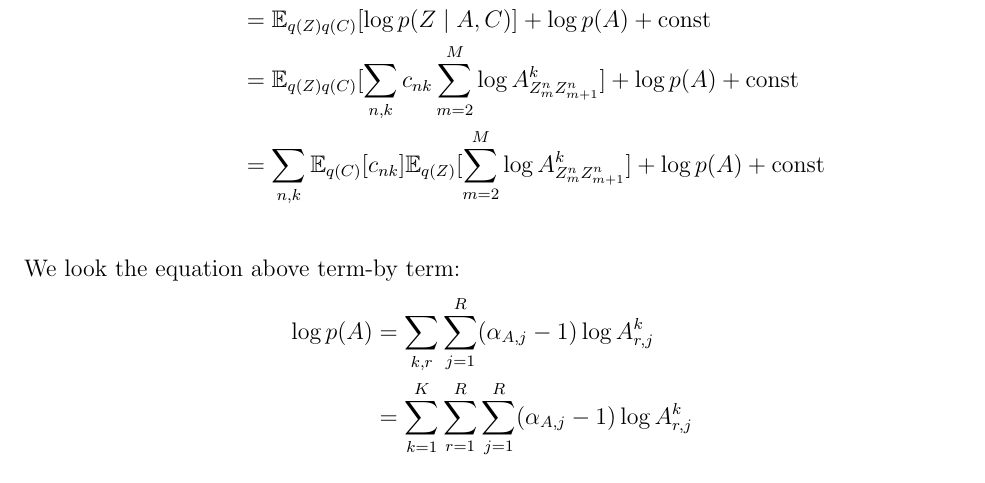
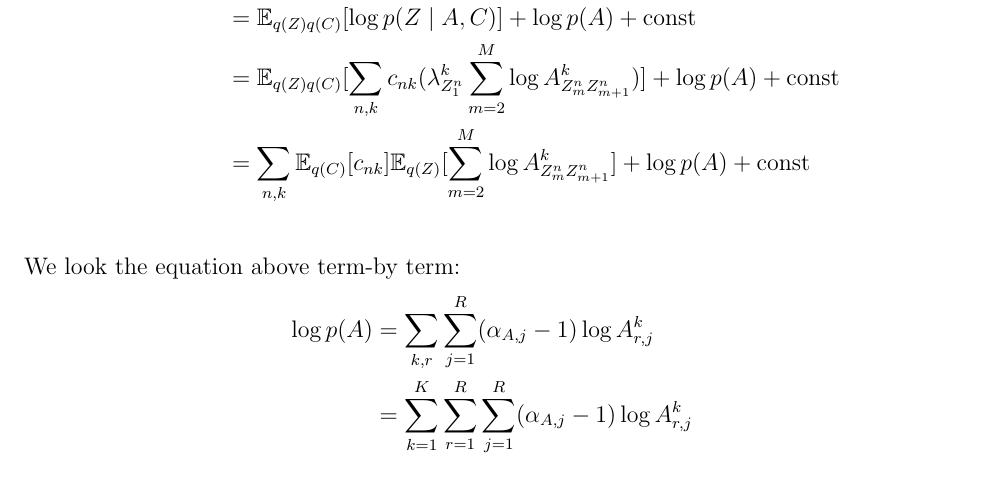
Before and after one commit to chris4540/DD2434_Advanced_ML, a LaTeX document (assign2/ChunHungLin_a2.tex): part of page 2 of 7, cut so that both start at the same text. Compiled offline with pdfLaTeX.

Commit message:
[2.8] Fix update q(A)

```diff
--- a/assign2/ChunHungLin_a2.tex
+++ b/assign2/ChunHungLin_a2.tex
@@ -74,7 +74,7 @@ Assuming the following factorization.
 \begin{align*}
     \log q(A) &= \mathbb{E}_{q(Z)q(X)q(\pi)q(C)q(e)}[\log p(X, Z, C, \Theta, \pi)] + \text{const} \\
     &= \mathbb{E}_{q(Z)q(C)}[\log p(Z\mid A, C)] + \log p(A)+ \text{const} \\
-    &= \mathbb{E}_{q(Z)q(C)}[\sum_{n,k}c_{nk}\sum_{m=2}^{M}\log A^k_{Z^n_{m}Z^n_{m+1}}]
+    &= \mathbb{E}_{q(Z)q(C)}[\sum_{n,k}c_{nk}(\lambda^k_{Z^n_{1}}\sum_{m=2}^{M}\log A^k_{Z^n_{m}Z^n_{m+1}})]
         + \log p(A)+ \text{const} \\
     &= \sum_{n,k}\mathbb{E}_{q(C)}[c_{nk}]\mathbb{E}_{q(Z)}[\sum_{m=2}^{M}\log A^k_{Z^n_{m}Z^n_{m+1}}]
         + \log p(A)+ \text{const} \\
```
